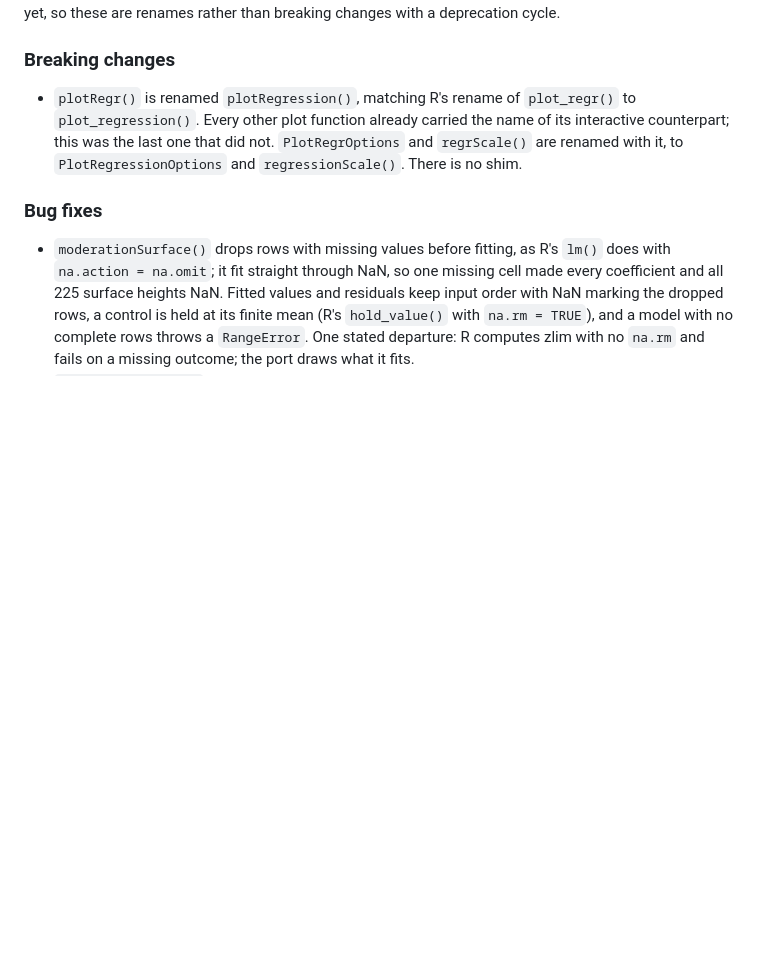
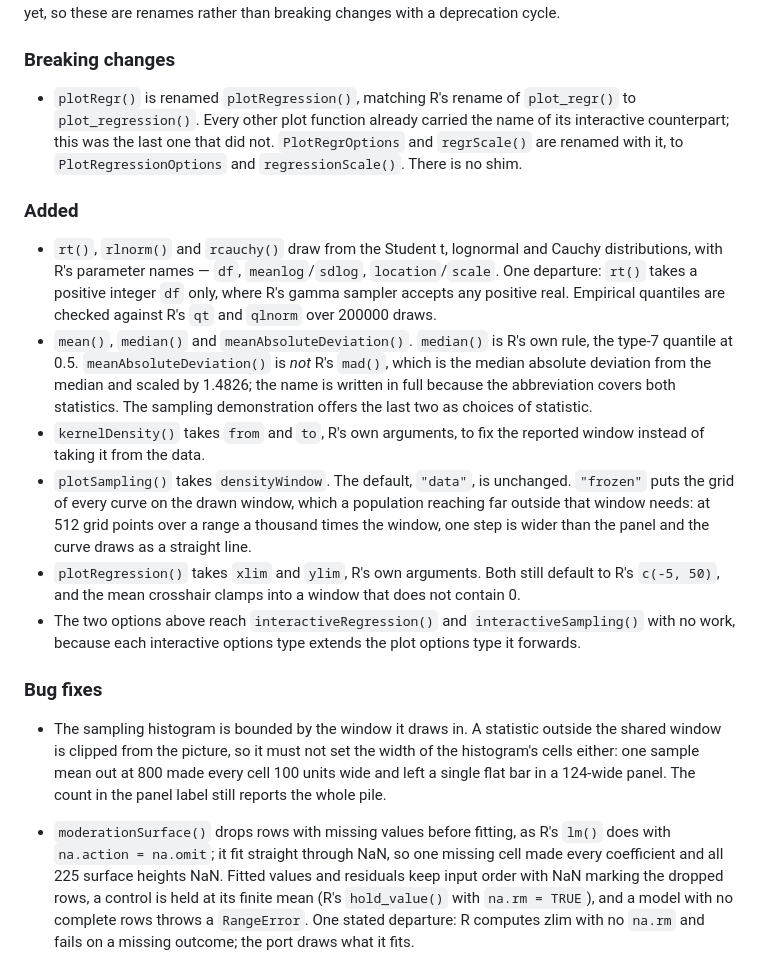
Before and after one commit to compstatslib/compstatslib-ts, a Markdown page: CHANGELOG.md, the part around the change. Rendered like a GitHub page; blank space fills up the shorter version.

```diff
--- a/CHANGELOG.md
+++ b/CHANGELOG.md
@@ -18,7 +18,40 @@ renames rather than breaking changes with a deprecation cycle.
   did not. `PlotRegrOptions` and `regrScale()` are renamed with it, to
   `PlotRegressionOptions` and `regressionScale()`. There is no shim.
 
+### Added
+
+* `rt()`, `rlnorm()` and `rcauchy()` draw from the Student t, lognormal and
+  Cauchy distributions, with R's parameter names — `df`, `meanlog`/`sdlog`,
+  `location`/`scale`. One departure: `rt()` takes a positive integer `df`
+  only, where R's gamma sampler accepts any positive real. Empirical
+  quantiles are checked against R's `qt` and `qlnorm` over 200000 draws.
+* `mean()`, `median()` and `meanAbsoluteDeviation()`. `median()` is R's own
+  rule, the type-7 quantile at 0.5. `meanAbsoluteDeviation()` is *not* R's
+  `mad()`, which is the median absolute deviation from the median and scaled
+  by 1.4826; the name is written in full because the abbreviation covers both
+  statistics. The sampling demonstration offers the last two as choices of
+  statistic.
+* `kernelDensity()` takes `from` and `to`, R's own arguments, to fix the
+  reported window instead of taking it from the data.
+* `plotSampling()` takes `densityWindow`. The default, `"data"`, is
+  unchanged. `"frozen"` puts the grid of every curve on the drawn window,
+  which a population reaching far outside that window needs: at 512 grid
+  points over a range a thousand times the window, one step is wider than the
+  panel and the curve draws as a straight line.
+* `plotRegression()` takes `xlim` and `ylim`, R's own arguments. Both still
+  default to R's `c(-5, 50)`, and the mean crosshair clamps into a window
+  that does not contain 0.
+* The two options above reach `interactiveRegression()` and
+  `interactiveSampling()` with no work, because each interactive options type
+  extends the plot options type it forwards.
+
 ### Bug fixes
+
+* The sampling histogram is bounded by the window it draws in. A statistic
+  outside the shared window is clipped from the picture, so it must not set
+  the width of the histogram's cells either: one sample mean out at 800 made
+  every cell 100 units wide and left a single flat bar in a 124-wide panel.
+  The count in the panel label still reports the whole pile.
 
 * `moderationSurface()` drops rows with missing values before fitting, as
   R's `lm()` does with `na.action = na.omit`; it fit straight through NaN,
```
Also changed, not shown: .claude/CLAUDE.md (+5 -0 lines), README.md (+42 -2 lines).
